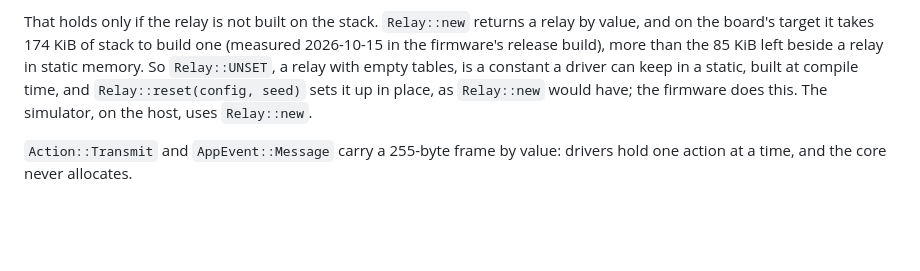
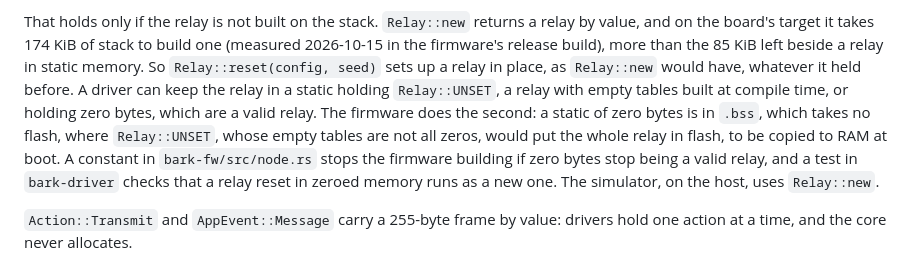
Before and after one commit to zond/bark, a Markdown page: docs/core-interface.md, the part around the change. Rendered like a GitHub page; blank space fills up the shorter version.

```diff
--- a/docs/core-interface.md
+++ b/docs/core-interface.md
@@ -225,10 +225,15 @@ the sizes follow from the design. The board's application has 255 KiB of RAM
 That holds only if the relay is not built on the stack. `Relay::new` returns a relay by
 value, and on the board's target it takes 174 KiB of stack to build one (measured
 2026-10-15 in the firmware's release build), more than the 85 KiB left beside a
-relay in static memory. So `Relay::UNSET`, a relay with empty tables, is a constant a driver
-can keep in a static, built at compile time, and `Relay::reset(config, seed)` sets it up in
-place, as `Relay::new` would have; the firmware does this. The simulator, on the host, uses
-`Relay::new`.
+relay in static memory. So `Relay::reset(config, seed)` sets up a relay in place, as
+`Relay::new` would have, whatever it held before. A driver can keep the relay in a static
+holding `Relay::UNSET`, a relay with empty tables built at compile time, or holding zero
+bytes, which are a valid relay. The firmware does the second: a static of zero bytes is in
+`.bss`, which takes no flash, where `Relay::UNSET`, whose empty tables are not all zeros,
+would put the whole relay in flash, to be copied to RAM at boot. A constant in
+`bark-fw/src/node.rs` stops the firmware building if zero bytes stop being a valid relay,
+and a test in `bark-driver` checks that a relay reset in zeroed memory runs as a new one.
+The simulator, on the host, uses `Relay::new`.
 
 `Action::Transmit` and `AppEvent::Message` carry a 255-byte frame by value: drivers hold one
 action at a time, and the core never allocates.
```
Also changed, not shown: bark-fw/README.md (+9 -10 lines), docs/mesh-update-2026-10-25.md (+4 -2 lines).
